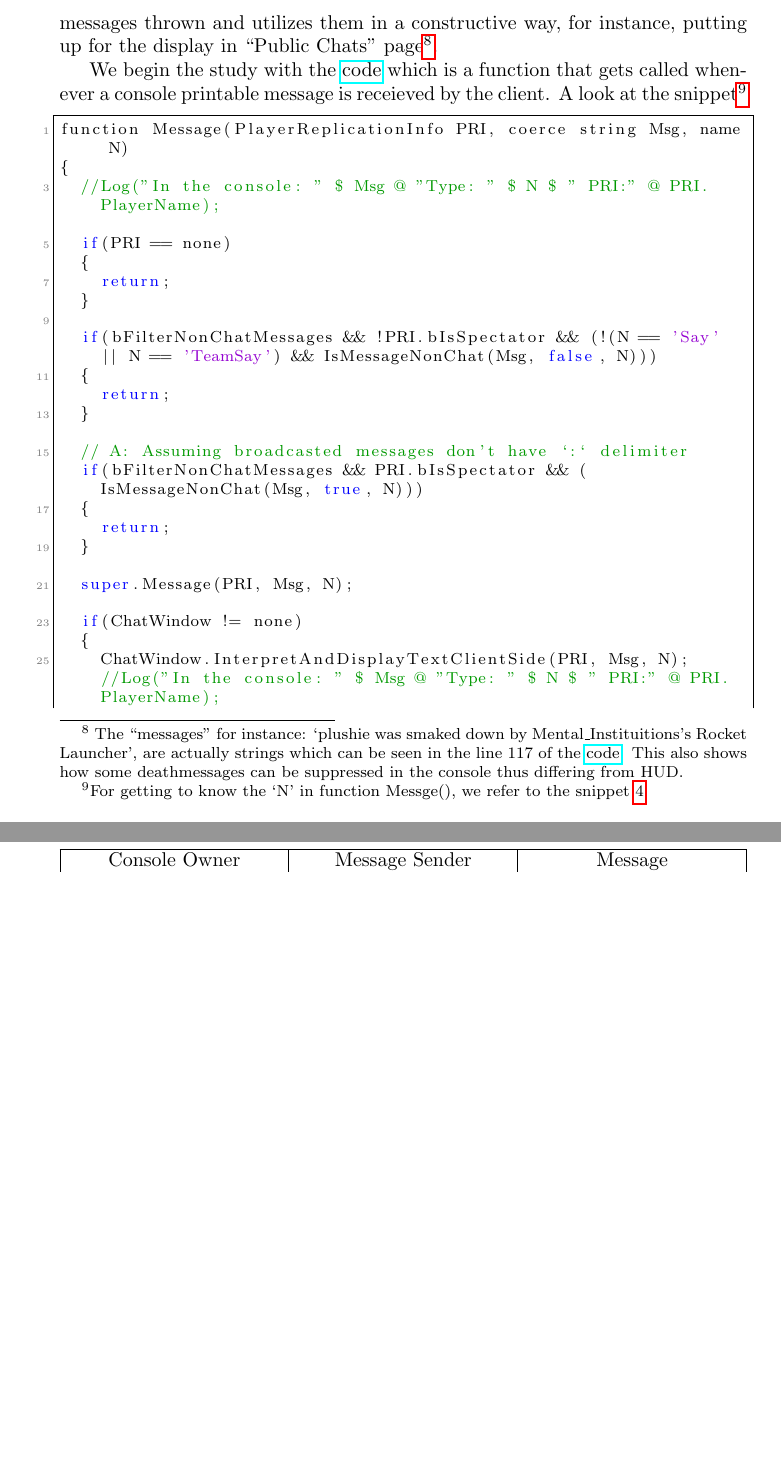
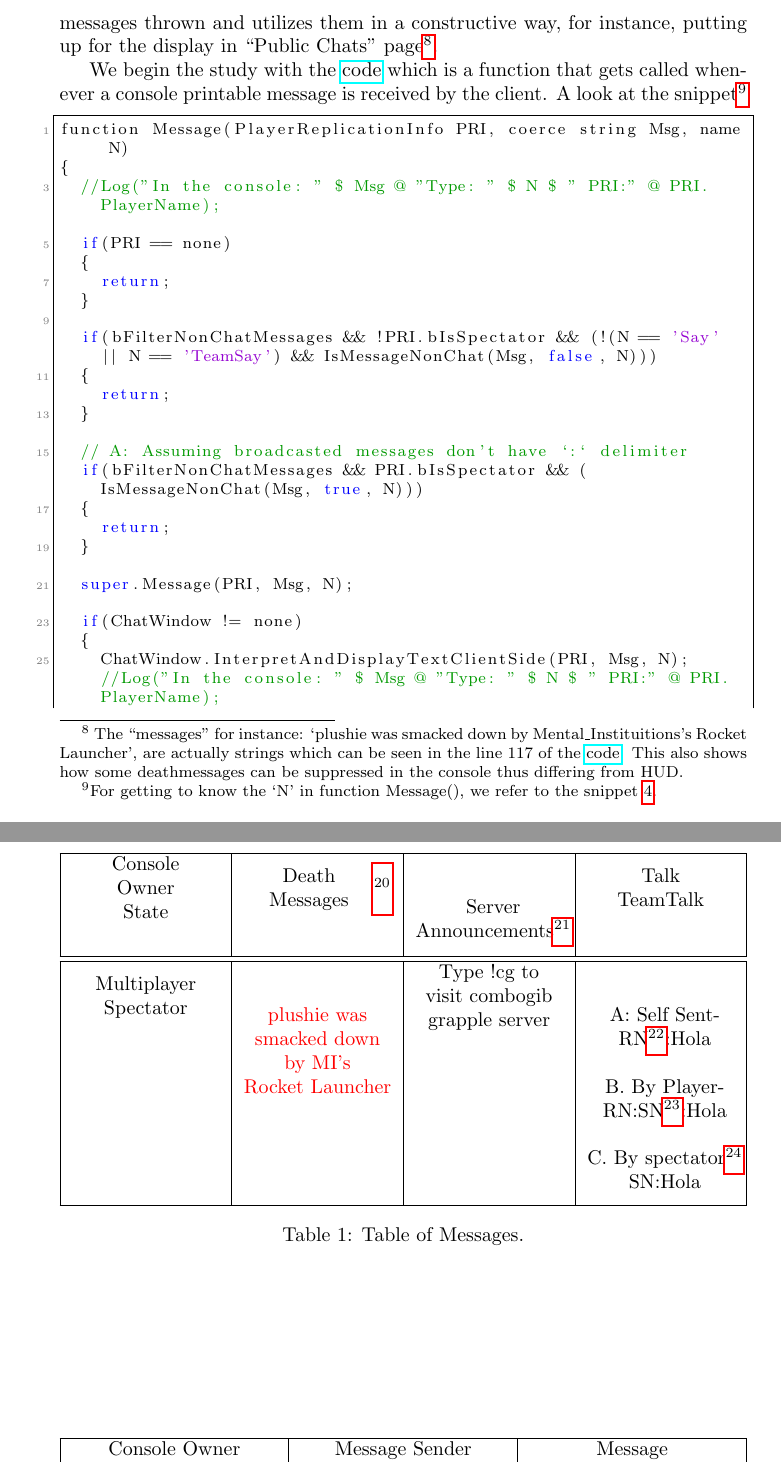
Before and after one commit to ravimohan1991/ChatDiamond, a LaTeX document (ReadMe/chatdiamond.tex): two parts of pages 11 and 24 of 25, joined at a grey line, cut so that both start at the same text, the shorter picture padded with empty space. Compiled offline with pdfLaTeX.

Commit message:
Ran spell-checker and fixed spelling errors

```diff
--- a/ReadMe/chatdiamond.tex
+++ b/ReadMe/chatdiamond.tex
@@ -373,9 +373,9 @@ It is clear that both the console and HUD should receive same messages with no d
 \label{fig:chatdiamond_console_hud}
 \end{figure}
 
-Please note that Chat Diamond's console is not much different from that of default UT99, visually.  The changes are how Chat Diamond interprets the raw messages thrown and utilizes them in a constructive way, for instance, putting up for the display in ``Public Chats'' page\footnote{\label{foot:hudconsolediff} The ``messages'' for instance: `plushie was smaked down by Mental\_Instituitions's Rocket Launcher', are actually strings which can be seen in the line 117 of the \href{http://uncodex.ut-files.com/UT/v436/Source_botpack/deathmessageplus.html}{code}.  This also shows how some deathmessages can be suppressed in the console thus differing from HUD.}.
+Please note that Chat Diamond's console is not much different from that of default UT99, visually.  The changes are how Chat Diamond interprets the raw messages thrown and utilizes them in a constructive way, for instance, putting up for the display in ``Public Chats'' page\footnote{\label{foot:hudconsolediff} The ``messages'' for instance: `plushie was smacked down by Mental\_Instituitions's Rocket Launcher', are actually strings which can be seen in the line 117 of the \href{http://uncodex.ut-files.com/UT/v436/Source_botpack/deathmessageplus.html}{code}.  This also shows how some deathmessages can be suppressed in the console thus differing from HUD.}.
 
-We begin the study with the \href{https://github.com/ravimohan1991/ChatDiamond/blob/b27b03b444078e1fe206bd1687278fd84f9d4823/Classes/CDUTConsole.uc#L57C44-L57C44}{code} which is a function that gets called whenever a console printable message is receieved by the client.  A look at the snippet\footnote{For getting to know the `N' in function Messge(), we refer to the snippet \ref{section:utmessaging}.}
+We begin the study with the \href{https://github.com/ravimohan1991/ChatDiamond/blob/b27b03b444078e1fe206bd1687278fd84f9d4823/Classes/CDUTConsole.uc#L57C44-L57C44}{code} which is a function that gets called whenever a console printable message is received by the client.  A look at the snippet\footnote{For getting to know the `N' in function Message(), we refer to the snippet \ref{section:utmessaging}.}
 
 \begin{lstlisting}[frame=single]
 function Message(PlayerReplicationInfo PRI, coerce string Msg, name N)
@@ -897,7 +897,19 @@ is used for collecting the arguments of our uscript function \texttt{TestFunctio
 \section{Messaging Tables}
 \label{append:messagingtables}
 
-Here we present a table \ref{tab:messageform}  of ``Chat'' and ``Non-Chat'' categories for reference purpose.
+\begin{tabcontainer}
+ \begin{tabularx}{\textwidth}{| X | X | X | X |}
+ \hline
+ \makecell{Console\\ Owner\\ State} & \makecell{Death\\ Messages}\footnote{A string rather.  See \ref{foot:hudconsolediff}}  & \makecell{Server\\ Announcements\footnote{Server adds?}} & \makecell{Talk \\ TeamTalk} \\ [0.5ex]
+ \hline\hline
+
+\makecell{Multiplayer \\Spectator} & \makecell{\color{red}{plushie was}\\ \color{red}{smacked down}\\ \color{red}{by MI's}\\ \color{red}{Rocket Launcher}} & \makecell{Type !cg to\\ visit combogib\\ grapple server}  & \makecell{A: Self Sent- \\RN\footnote{Receiver's (who is spectator) Name}:Hola\\  \\ B. By Player-\\ RN:SN\footnote{Sender's name, who is a player.}:Hola \\ \\ C. By spectator\footnote{A different spectator}\\ SN:Hola}\\
+
+\hline
+  \end{tabularx}
+  \caption{Table of Messages.}
+  \label{tab:messform}
+\end{tabcontainer}
 
 \begin{tabcontainer}
  \begin{tabularx}{\textwidth}{| X | X | X |}
```
Also changed, not shown: ReadMe/chatdiamond.tex (24 more changed lines).
